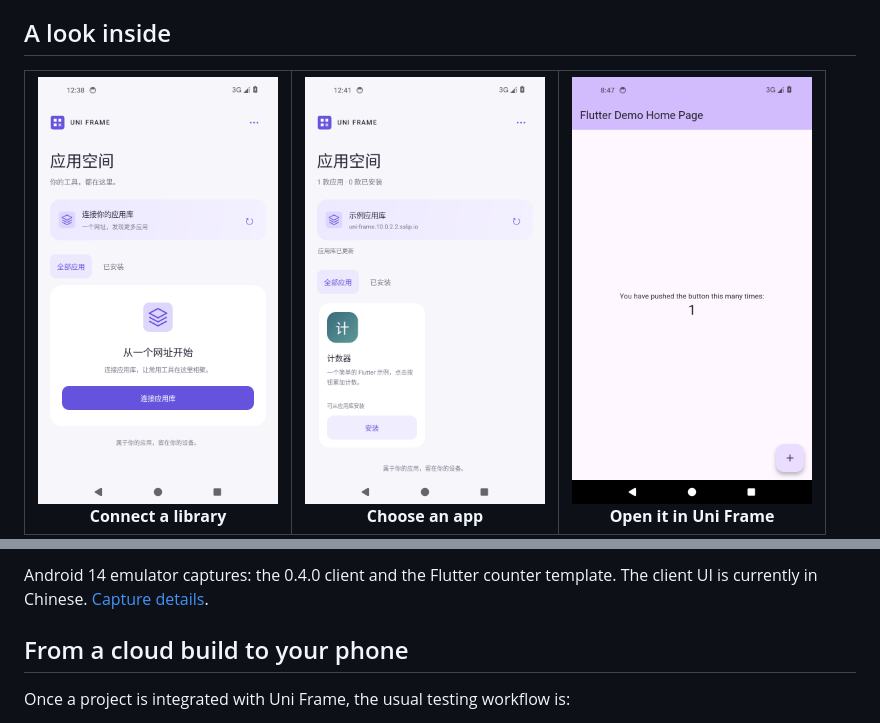
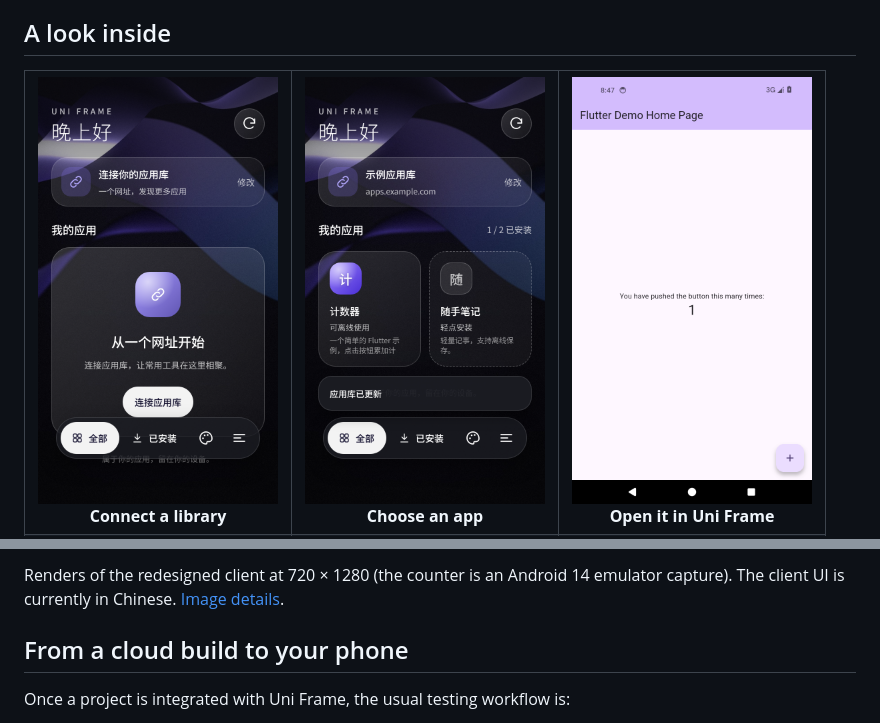
Before and after one commit to SHKinsem/Uni-App-Frame, a Markdown page: README.md, 2 parts joined by grey strips. Rendered like a GitHub page; pictures changed too: docs/screenshots/library.png, docs/screenshots/welcome.png.

```diff
--- a/README.md
+++ b/README.md
@@ -28,7 +33,7 @@ What I wanted was straightforward: build and publish a new version in the cloud,
   </tr>
 </table>
 
-Android 14 emulator captures: the 0.4.0 client and the Flutter counter template. The client UI is currently in Chinese. [Capture details](docs/screenshots/README.md).
+Renders of the redesigned client at 720 × 1280 (the counter is an Android 14 emulator capture). The client UI is currently in Chinese. [Image details](docs/screenshots/README.md).
 
 ## From a cloud build to your phone
 
```
Also changed, not shown: other parts of README.md (+6 -1 lines), README.zh-CN.md (+7 -2 lines), docs/screenshots/README.md (+19 -14 lines), docs/screenshots/appearance.png (added), docs/screenshots/running.png (added), 1 other file.
